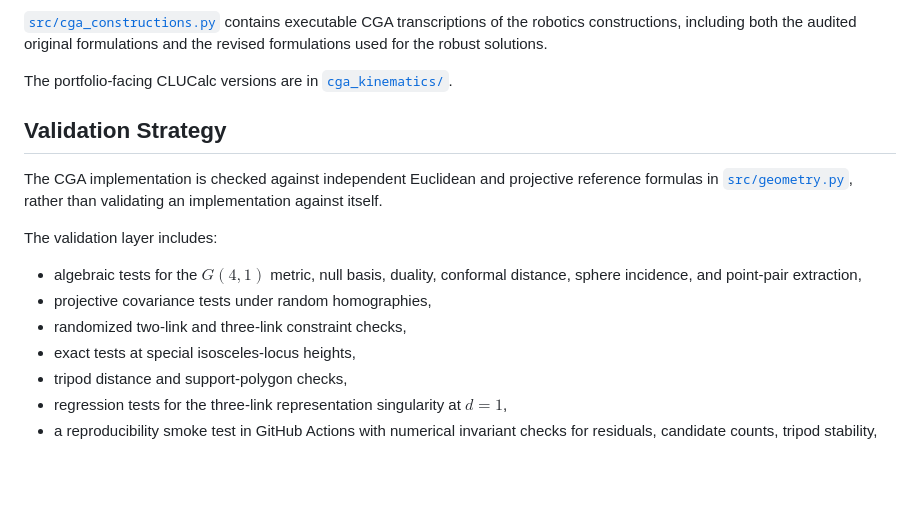
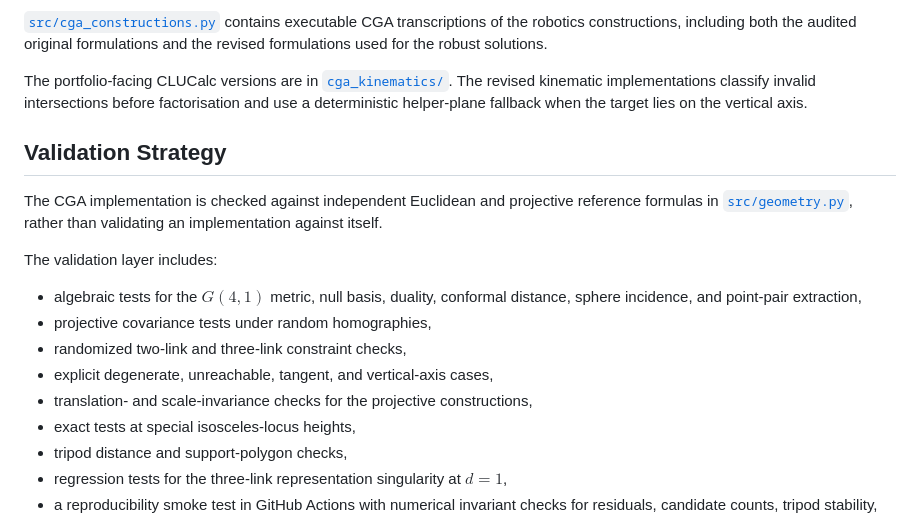
Before and after one commit to yanaosinchuk/cga-robot-kinematics, a Markdown page: README.md, the part around the change. GitHub-like rendering; blank space fills up the shorter version.

Commit message:
Document audited kinematic edge-case handling

```diff
--- a/README.md
+++ b/README.md
@@ -67,7 +67,7 @@ A multivector is stored with $2^5=32$ basis-blade coefficients. The implementati
 
 [`src/cga_constructions.py`](src/cga_constructions.py) contains executable CGA transcriptions of the robotics constructions, including both the audited original formulations and the revised formulations used for the robust solutions.
 
-The portfolio-facing CLUCalc versions are in [`cga_kinematics/`](cga_kinematics/).
+The portfolio-facing CLUCalc versions are in [`cga_kinematics/`](cga_kinematics/). The revised kinematic implementations classify invalid intersections before factorisation and use a deterministic helper-plane fallback when the target lies on the vertical axis.
 
 ## Validation Strategy
 
@@ -78,6 +78,8 @@ The validation layer includes:
 - algebraic tests for the $G(4,1)$ metric, null basis, duality, conformal distance, sphere incidence, and point-pair extraction,
 - projective covariance tests under random homographies,
 - randomized two-link and three-link constraint checks,
+- explicit degenerate, unreachable, tangent, and vertical-axis cases,
+- translation- and scale-invariance checks for the projective constructions,
 - exact tests at special isosceles-locus heights,
 - tripod distance and support-polygon checks,
 - regression tests for the three-link representation singularity at $d=1$,
```
